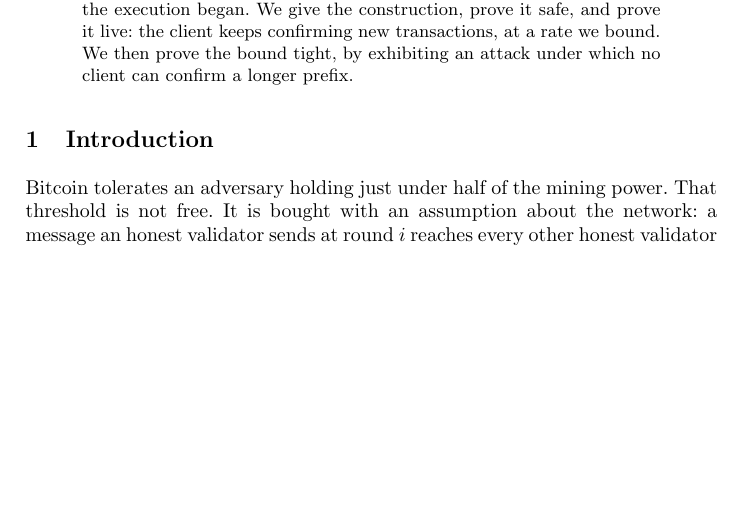
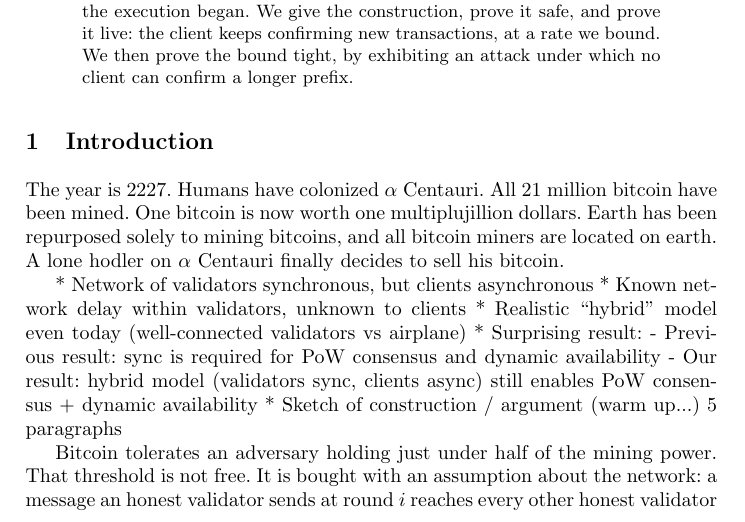
Before and after one commit to Oodysseass/btc-lc-psync, a LaTeX paper (main.tex, which reads 01introduction.tex): part of page 1 of 29, cut so that both start at the same text, the shorter picture padded with empty space. Compiled offline with pdfLaTeX.

Commit message:
First paragraph of intro + structure of intro

```diff
--- a/01introduction.tex
+++ b/01introduction.tex
@@ -1,5 +1,22 @@
 \section{Introduction}
 \label{sec.intro}
+
+The year is 2227.
+Humans have colonized $\alpha$ Centauri.
+All 21 million bitcoin have been mined.
+One bitcoin is now worth one multiplujillion dollars.
+Earth has been repurposed solely to mining bitcoins,
+and all bitcoin miners are located on earth.
+A lone hodler on $\alpha$ Centauri finally decides to
+sell his bitcoin.
+
+* Network of validators synchronous, but clients asynchronous
+* Known network delay within validators, unknown to clients
+* Realistic ``hybrid'' model even today (well-connected validators vs airplane)
+* Surprising result:
+  - Previous result: sync is required for PoW consensus and dynamic availability
+  - Our result: hybrid model (validators sync, clients async) still enables PoW consensus + dynamic availability
+* Sketch of construction / argument (warm up...) 5 paragraphs
 
 Bitcoin tolerates an adversary holding just under half of the mining power.
 That threshold is not free. It is bought with an assumption about the network:
```
